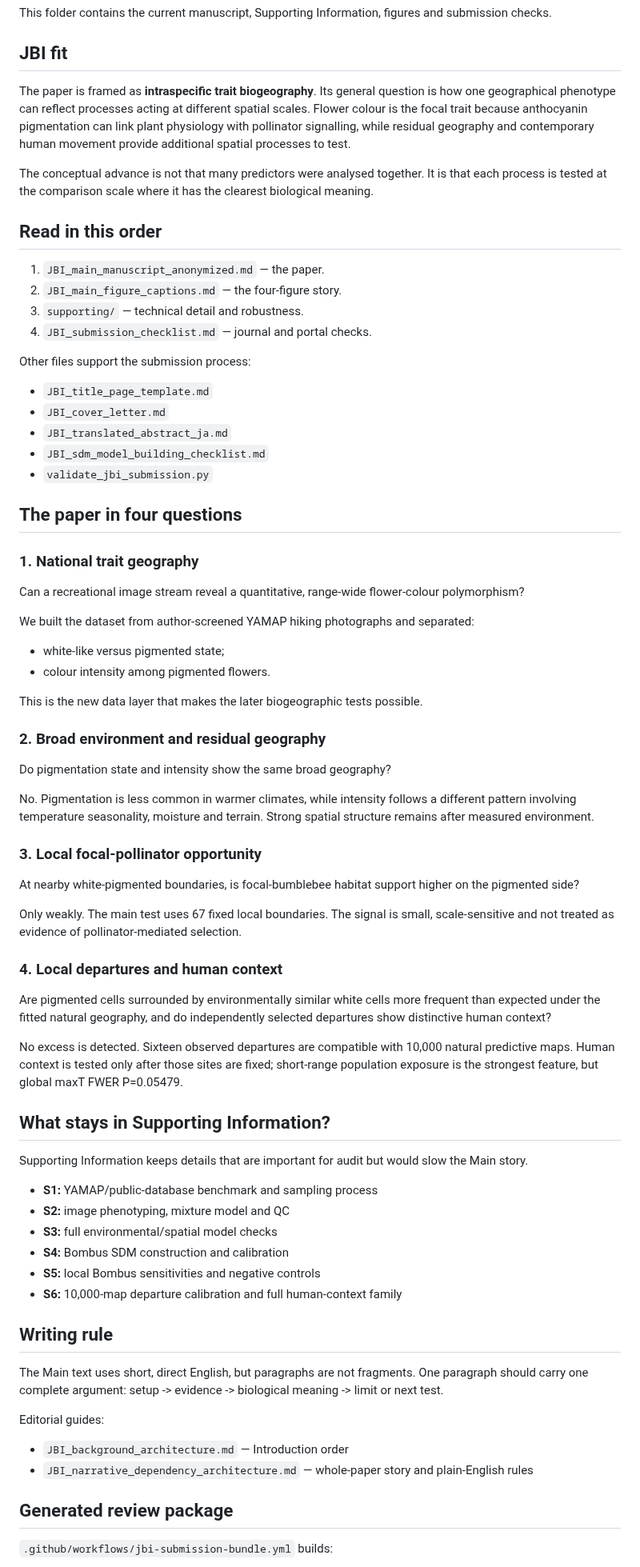
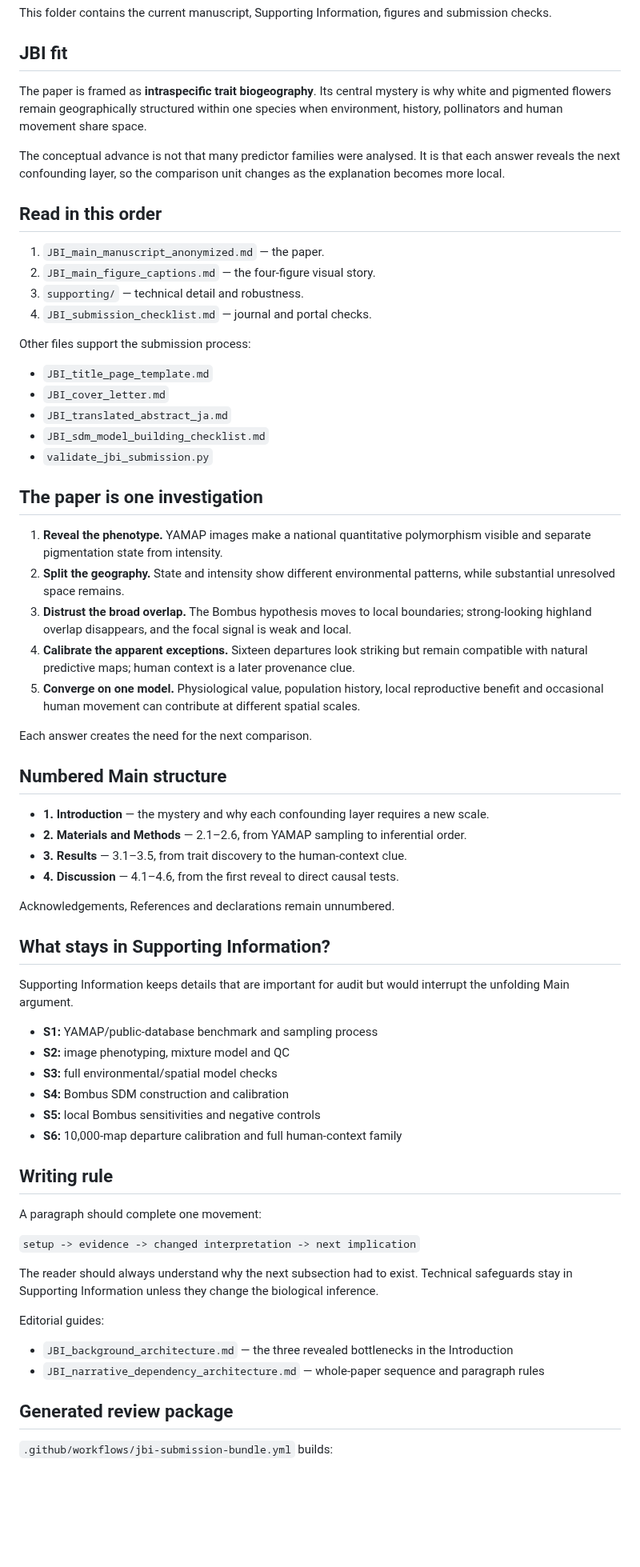
Before and after one commit to zuizui0223/hotarubukuro, a Markdown page: submission/jbi/README.md, the part around one of its changes. Shown at 80% size. Rendered like a GitHub page; blank space fills up the shorter version.

Commit message:
Align submission guide with the unfolding manuscript narrative

```diff
--- a/submission/jbi/README.md
+++ b/submission/jbi/README.md
@@ -6,14 +6,14 @@ This folder contains the current manuscript, Supporting Information, figures and
 
 ## JBI fit
 
-The paper is framed as **intraspecific trait biogeography**. Its general question is how one geographical phenotype can reflect processes acting at different spatial scales. Flower colour is the focal trait because anthocyanin pigmentation can link plant physiology with pollinator signalling, while residual geography and contemporary human movement provide additional spatial processes to test.
+The paper is framed as **intraspecific trait biogeography**. Its central mystery is why white and pigmented flowers remain geographically structured within one species when environment, history, pollinators and human movement share space.
 
-The conceptual advance is not that many predictors were analysed together. It is that each process is tested at the comparison scale where it has the clearest biological meaning.
+The conceptual advance is not that many predictor families were analysed. It is that each answer reveals the next confounding layer, so the comparison unit changes as the explanation becomes more local.
 
 ## Read in this order
 
 1. `JBI_main_manuscript_anonymized.md` — the paper.
-2. `JBI_main_figure_captions.md` — the four-figure story.
+2. `JBI_main_figure_captions.md` — the four-figure visual story.
 3. `supporting/` — technical detail and robustness.
 4. `JBI_submission_checklist.md` — journal and portal checks.
 
@@ -25,40 +25,28 @@ Other files support the submission process:
 - `JBI_sdm_model_building_checklist.md`
 - `validate_jbi_submission.py`
 
-## The paper in four questions
+## The paper is one investigation
 
-### 1. National trait geography
+1. **Reveal the phenotype.** YAMAP images make a national quantitative polymorphism visible and separate pigmentation state from intensity.
+2. **Split the geography.** State and intensity show different environmental patterns, while substantial unresolved space remains.
+3. **Distrust the broad overlap.** The Bombus hypothesis moves to local boundaries; strong-looking highland overlap disappears, and the focal signal is weak and local.
+4. **Calibrate the apparent exceptions.** Sixteen departures look striking but remain compatible with natural predictive maps; human context is a later provenance clue.
+5. **Converge on one model.** Physiological value, population history, local reproductive benefit and occasional human movement can contribute at different spatial scales.
 
-Can a recreational image stream reveal a quantitative, range-wide flower-colour polymorphism?
+Each answer creates the need for the next comparison.
 
-We built the dataset from author-screened YAMAP hiking photographs and separated:
+## Numbered Main structure
 
-- white-like versus pigmented state;
-- colour intensity among pigmented flowers.
+- **1. Introduction** — the mystery and why each confounding layer requires a new scale.
+- **2. Materials and Methods** — 2.1–2.6, from YAMAP sampling to inferential order.
+- **3. Results** — 3.1–3.5, from trait discovery to the human-context clue.
+- **4. Discussion** — 4.1–4.6, from the first reveal to direct causal tests.
 
-This is the new data layer that makes the later biogeographic tests possible.
-
-### 2. Broad environment and residual geography
-
-Do pigmentation state and intensity show the same broad geography?
-
-No. Pigmentation is less common in warmer climates, while intensity follows a different pattern involving temperature seasonality, moisture and terrain. Strong spatial structure remains after measured environment.
-
-### 3. Local focal-pollinator opportunity
-
-At nearby white-pigmented boundaries, is focal-bumblebee habitat support higher on the pigmented side?
-
-Only weakly. The main test uses 67 fixed local boundaries. The signal is small, scale-sensitive and not treated as evidence of pollinator-mediated selection.
-
-### 4. Local departures and human context
-
-Are pigmented cells surrounded by environmentally similar white cells more frequent than expected under the fitted natural geography, and do independently selected departures show distinctive human context?
-
-No excess is detected. Sixteen observed departures are compatible with 10,000 natural predictive maps. Human context is tested only after those sites are fixed; short-range population exposure is the strongest feature, but global maxT FWER P=0.05479.
+Acknowledgements, References and declarations remain unnumbered.
 
 ## What stays in Supporting Information?
 
-Supporting Information keeps details that are important for audit but would slow the Main story.
+Supporting Information keeps details that are important for audit but would interrupt the unfolding Main argument.
 
 - **S1:** YAMAP/public-database benchmark and sampling process
 - **S2:** image phenotyping, mixture model and QC
@@ -69,12 +57,16 @@ Supporting Information keeps details that are important for audit but would slow
 
 ## Writing rule
 
-The Main text uses short, direct English, but paragraphs are not fragments. One paragraph should carry one complete argument: setup -> evidence -> biological meaning -> limit or next test.
+A paragraph should complete one movement:
+
+`setup -> evidence -> changed interpretation -> next implication`
+
+The reader should always understand why the next subsection had to exist. Technical safeguards stay in Supporting Information unless they change the biological inference.
 
 Editorial guides:
 
-- `JBI_background_architecture.md` — Introduction order
-- `JBI_narrative_dependency_architecture.md` — whole-paper story and plain-English rules
+- `JBI_background_architecture.md` — the three revealed bottlenecks in the Introduction
+- `JBI_narrative_dependency_architecture.md` — whole-paper sequence and paragraph rules
 
 ## Generated review package
 
```
Also changed, not shown: other parts of submission/jbi/README.md (+1 -1 lines).
